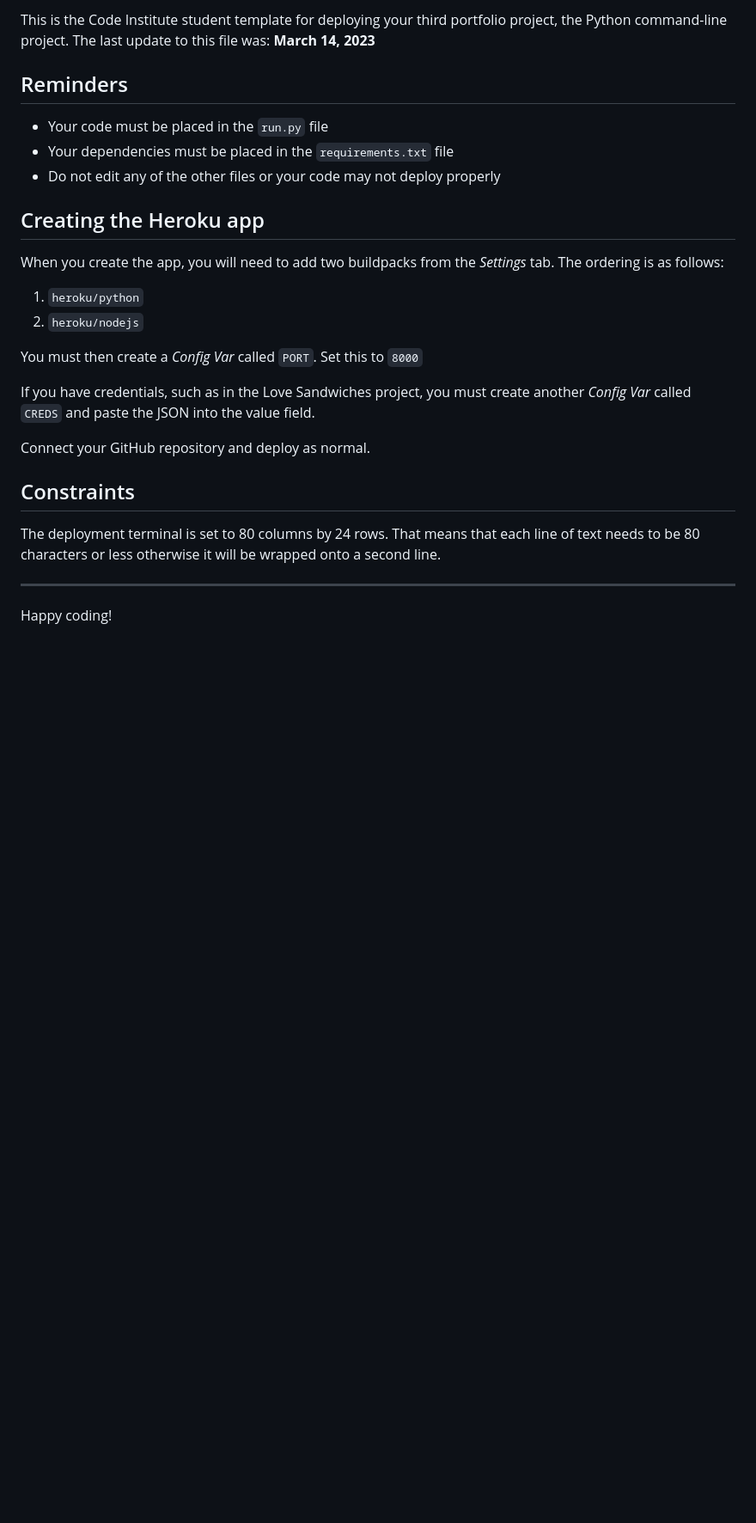
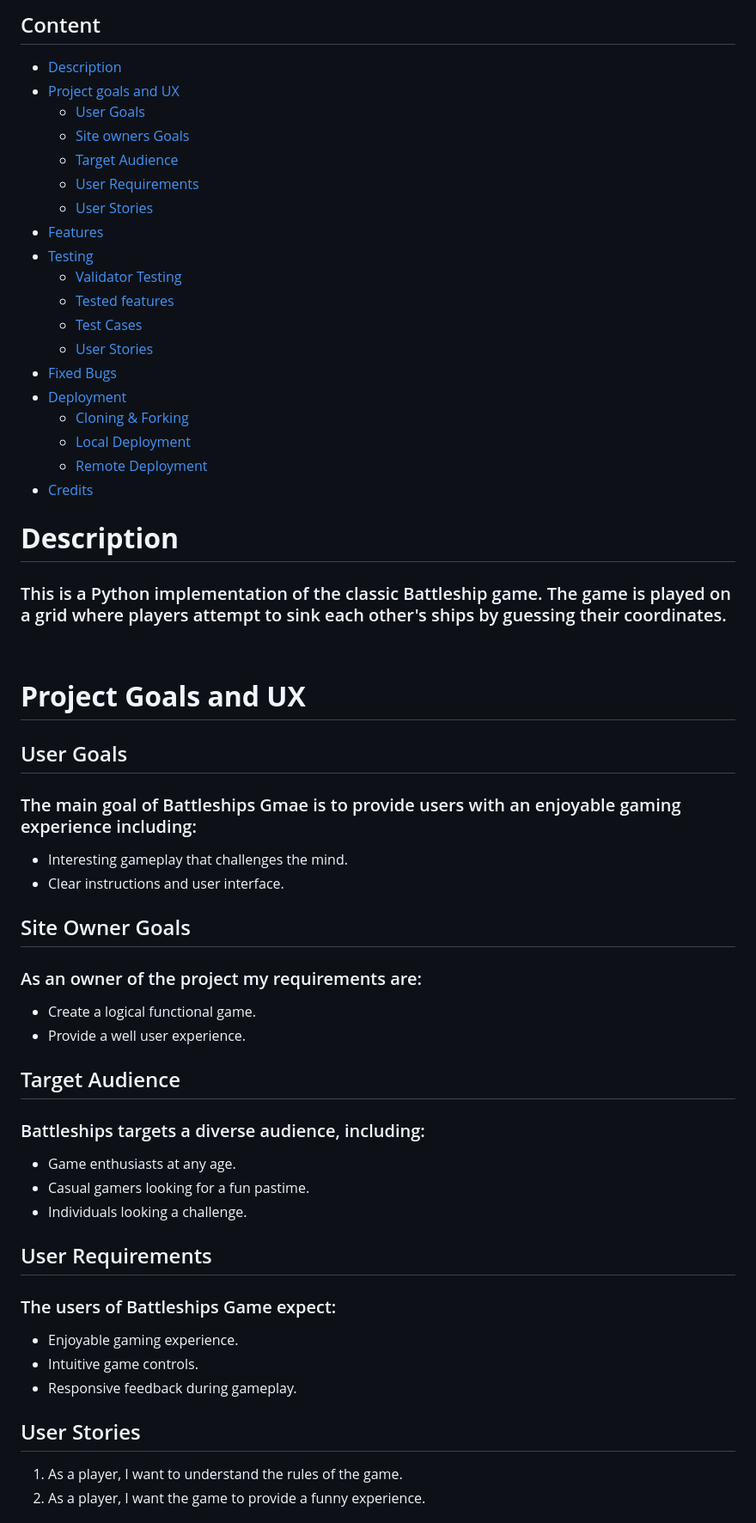
Before and after one commit to nil1143/battleship_game, a Markdown page: README.md, the part around the change printed below. Shown: that part at 86% size. Rendered like a GitHub page; blank space fills up the shorter version.

Commit message:
readme in progress

```diff
--- a/README.md
+++ b/README.md
@@ -4,29 +4,63 @@ Welcome,
 
-This is the Code Institute student template for deploying your third portfolio project, the Python command-line project. The last update to this file was: **March 14, 2023**
+## Content
 
-## Reminders
 
-- Your code must be placed in the `run.py` file
-- Your dependencies must be placed in the `requirements.txt` file
-- Do not edit any of the other files or your code may not deploy properly
+* [Description](#description)
+* [Project goals and UX](#project-goals-and-ux)
+    * [User Goals](#user-goals)
+    * [Site owners Goals](#site-owners-goals)
+    * [Target Audience](#target-audience)
+    * [User Requirements](#user-requirements)
+    * [User Stories](#user-stories)
+* [Features](#features)
+* [Testing](#testing)
+    * [Validator Testing](#validator-testing)
+    * [Tested features](#tested-features)
+    * [Test Cases](#test-cases)
+    * [User Stories](#user-stories)
+* [Fixed Bugs](#fixed-bugs)
+* [Deployment](#deployment)
+    * [Cloning & Forking](#cloning--forking)
+    * [Local Deployment](#local-deployment)
+    * [Remote Deployment](#remote-deployment)
+* [Credits](#credits)
 
-## Creating the Heroku app
+# **Description**
 
-When you create the app, you will need to add two buildpacks from the _Settings_ tab. The ordering is as follows:
+### This is a Python implementation of the classic Battleship game. The game is played on a grid where players attempt to sink each other's ships by guessing their coordinates.
+<br>
 
-1. `heroku/python`
-2. `heroku/nodejs`
+# **Project Goals and UX**
 
-You must then create a _Config Var_ called `PORT`. Set this to `8000`
+## User Goals
 
-If you have credentials, such as in the Love Sandwiches project, you must create another _Config Var_ called `CREDS` and paste the JSON into the value field.
+### The main goal of Battleships Gmae is to provide users with an enjoyable gaming experience including:
+- Interesting gameplay that challenges the mind.
+- Clear instructions and user interface.
 
-Connect your GitHub repository and deploy as normal.
 
-## Constraints
+## Site Owner Goals
 
-The deployment terminal is set to 80 columns by 24 rows. That means that each line of text needs to be 80 characters or less otherwise it will be wrapped onto a second line.
+### As an owner of the project my requirements are:
+- Create a logical functional game.
+- Provide a well user experience.
 
----
+## Target Audience
 
-Happy coding!
+### Battleships targets a diverse audience, including:
+- Game enthusiasts at any age.
+- Casual gamers looking for a fun pastime.
+- Individuals looking a challenge.
+
+## User Requirements
+
+### The users of Battleships Game expect:
+- Enjoyable gaming experience.
+- Intuitive game controls.
+- Responsive feedback during gameplay.
+
+## User Stories
+1. As a player, I want to understand the rules of the game.
+2. As a player, I want the game to provide a funny experience.
+
+
```
Also changed, not shown: other parts of README.md (+66 -2 lines), image.png (added), 1 other file.
